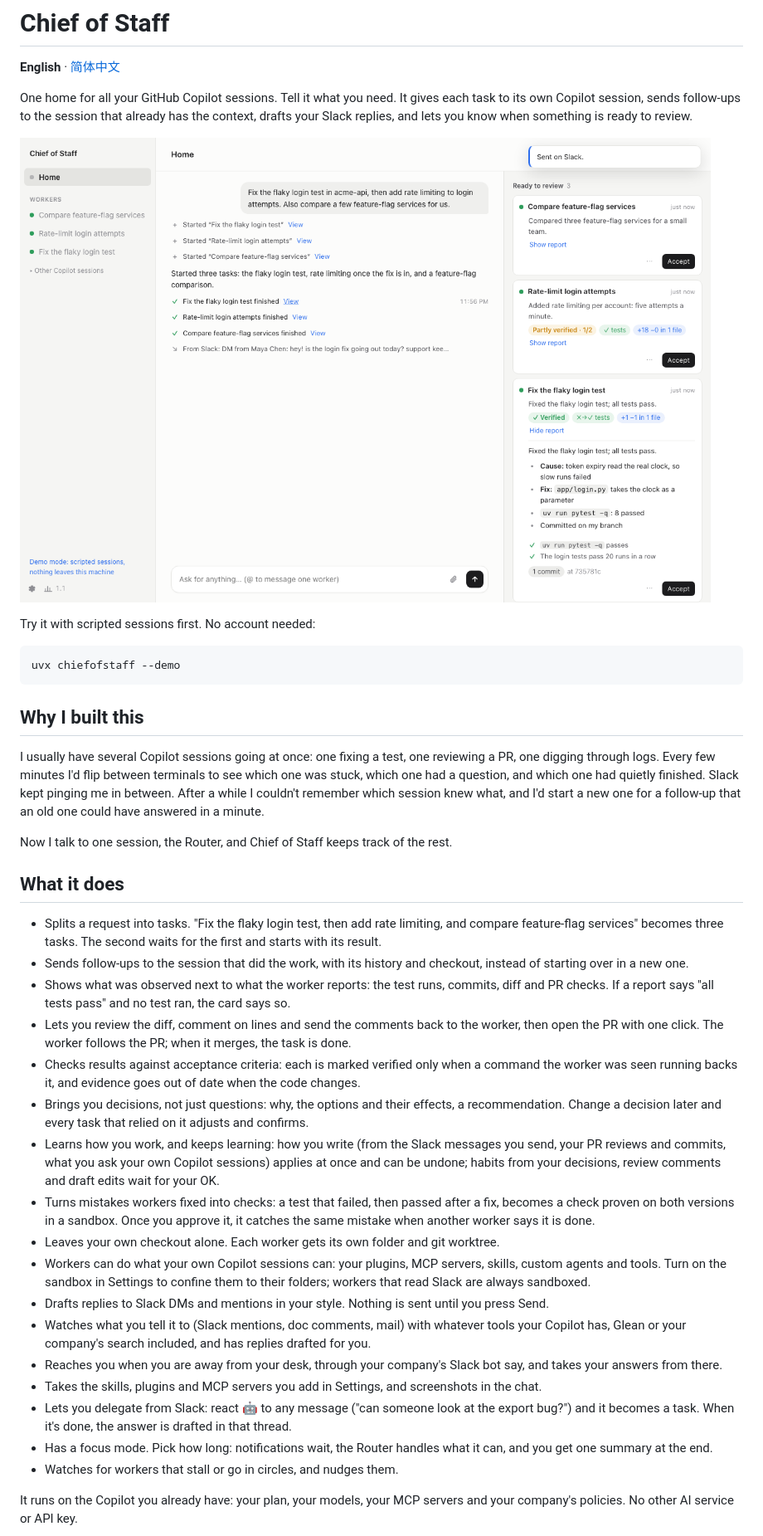
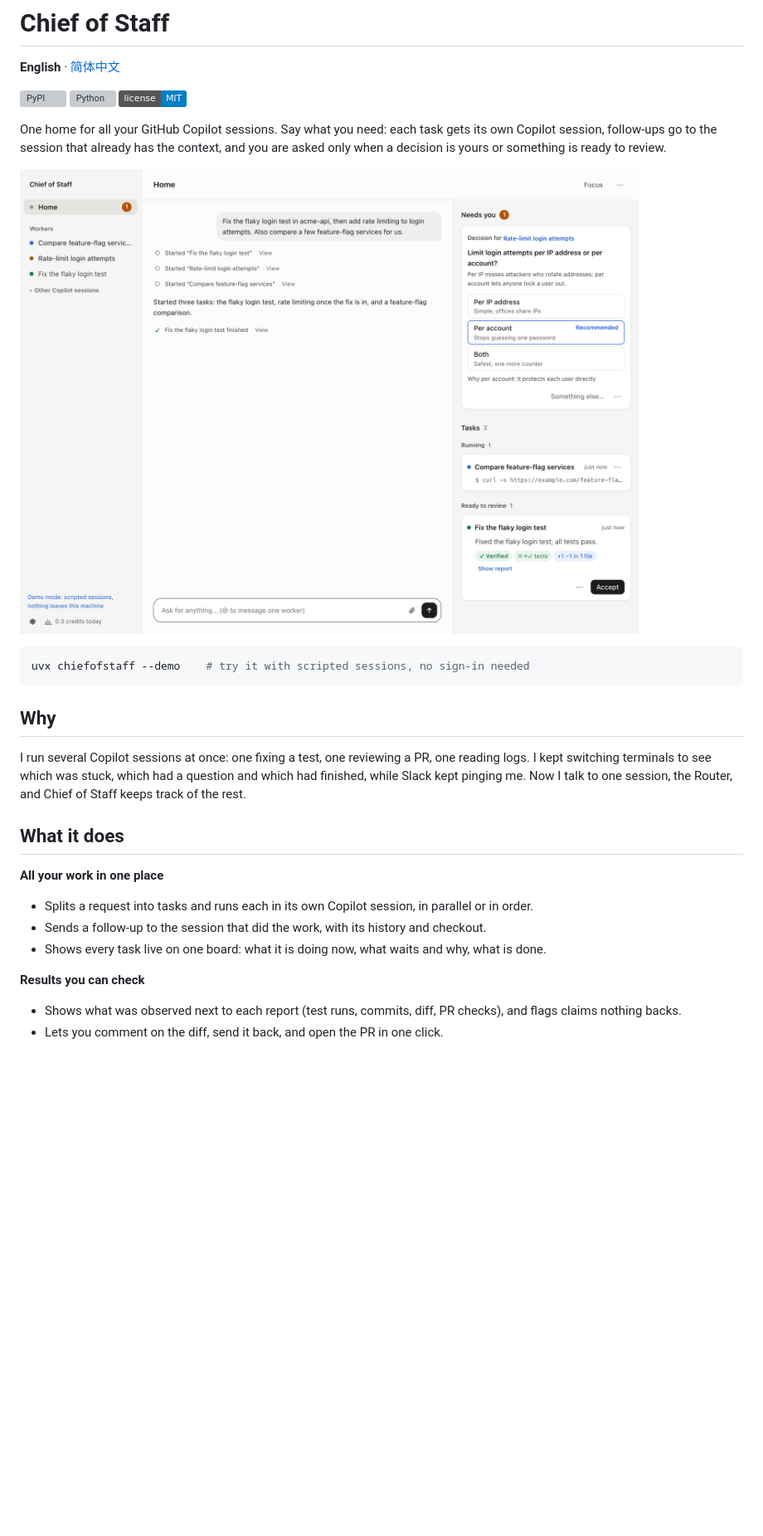
Before and after one commit to evanl666/chiefofstaff, a Markdown page: README.md, the part around one of its changes. Shown at 83% size. Rendered like a GitHub page; pictures changed too: docs/images/home-review.png (deleted), docs/images/home.png (added); badges without logos; blank space fills up the shorter version; grey boxes are pictures that could not be loaded.

````diff
--- a/README.md
+++ b/README.md
@@ -2,66 +2,34 @@
 
 **English** · [简体中文](README.zh-CN.md)
 
-One home for all your GitHub Copilot sessions. Tell it what you need. It gives each task to
-its own Copilot session, sends follow-ups to the session that already has the context, drafts
-your Slack replies, and lets you know when something is ready to review.
+[![PyPI](https://img.shields.io/pypi/v/chiefofstaff)](https://pypi.org/project/chiefofstaff/) [![Python](https://img.shields.io/pypi/pyversions/chiefofstaff)](https://pypi.org/project/chiefofstaff/) [![License: MIT](https://img.shields.io/badge/license-MIT-blue)](LICENSE)
 
-![Home: the chat, what needs you and every task's progress on one screen](docs/images/home-review.png)
+One home for all your GitHub Copilot sessions. Say what you need: each task gets its own
+Copilot session, follow-ups go to the session that already has the context, and you are asked
+only when a decision is yours or something is ready to review.
 
-Try it with scripted sessions first. No account needed:
+![Home: the chat, what needs you, and every task's live progress](docs/images/home.png)
 
 ```bash
-uvx chiefofstaff --demo
+uvx chiefofstaff --demo    # try it with scripted sessions, no sign-in needed
 ```
 
-## Why I built this
+## Why
 
-I usually have several Copilot sessions going at once: one fixing a test, one reviewing a PR,
-one digging through logs. Every few minutes I'd flip between terminals to see which one was
-stuck, which one had a question, and which one had quietly finished. Slack kept pinging me in
-between. After a while I couldn't remember which session knew what, and I'd start a new one for
-a follow-up that an old one could have answered in a minute.
-
-Now I talk to one session, the Router, and Chief of Staff keeps track of the rest.
+I run several Copilot sessions at once: one fixing a test, one reviewing a PR, one reading
+logs. I kept switching terminals to see which was stuck, which had a question and which had
+finished, while Slack kept pinging me. Now I talk to one session, the Router, and Chief of
+Staff keeps track of the rest.
 
 ## What it does
 
-- Splits a request into tasks. "Fix the flaky login test, then add rate limiting, and compare
-  feature-flag services" becomes three tasks. The second waits for the first and starts with
-  its result.
-- Sends follow-ups to the session that did the work, with its history and checkout, instead of
-  starting over in a new one.
-- Shows what was observed next to what the worker reports: the test runs, commits, diff and PR
-  checks. If a report says "all tests pass" and no test ran, the card says so.
-- Lets you review the diff, comment on lines and send the comments back to the worker, then open
-  the PR with one click. The worker follows the PR; when it merges, the task is done.
-- Checks results against acceptance criteria: each is marked verified only when a command the
-  worker was seen running backs it, and evidence goes out of date when the code changes.
-- Brings you decisions, not just questions: why, the options and their effects, a
-  recommendation. Change a decision later and every task that relied on it adjusts and
-  confirms.
-- Learns how you work, and keeps learning: how you write (from the Slack messages you send, your
-  PR reviews and commits, what you ask your own Copilot sessions) applies at once and can be
-  undone; habits from your decisions, review comments and draft edits wait for your OK.
-- Turns mistakes workers fixed into checks: a test that failed, then passed after a fix, becomes
-  a check proven on both versions in a sandbox. Once you approve it, it catches the same mistake
-  when another worker says it is done.
-- Leaves your own checkout alone. Each worker gets its own folder and git worktree.
-- Workers can do what your own Copilot sessions can: your plugins, MCP servers, skills, custom
-  agents and tools. Turn on the sandbox in Settings to confine them to their folders; workers
-  that read Slack are always sandboxed.
-- Drafts replies to Slack DMs and mentions in your style. Nothing is sent until you press Send.
-- Watches what you tell it to (Slack mentions, doc comments, mail) with whatever tools your
-  Copilot has, Glean or your company's search included, and has replies drafted for you.
-- Reaches you when you are away from your desk, through your company's Slack bot say, and takes
-  your answers from there.
-- Takes the skills, plugins and MCP servers you add in Settings, and screenshots in the chat.
-- Lets you delegate from Slack: react 🤖 to any message ("can someone look at the export
-  bug?") and it becomes a task. When it's done, the answer is drafted in that thread.
-- Has a focus mode. Pick how long: notifications wait, the Router handles what it can, and you
-  get one summary at the end.
-- Watches for workers that stall or go in circles, and nudges them.
+**All your work in one place**
+- Splits a request into tasks and runs each in its own Copilot session, in parallel or in order.
+- Sends a follow-up to the session that did the work, with its history and checkout.
+- Shows every task live on one board: what it is doing now, what waits and why, what is done.
 
-It runs on the Copilot you already have: your plan, your models, your MCP servers and your
-company's policies. No other AI service or API key.
+**Results you can check**
+- Shows what was observed next to each report (test runs, commits, diff, PR checks), and flags
+  claims nothing backs.
+- Lets you comment on the diff, send it back, and open the PR in one click.
 
````
Also changed, not shown: other parts of README.md (+50 -50 lines), CHANGELOG.md (+5 -0 lines), README.zh-CN.md (+56 -83 lines), docs/images/needs-you-dark.png (deleted), docs/images/running.png (deleted), 2 other files.
